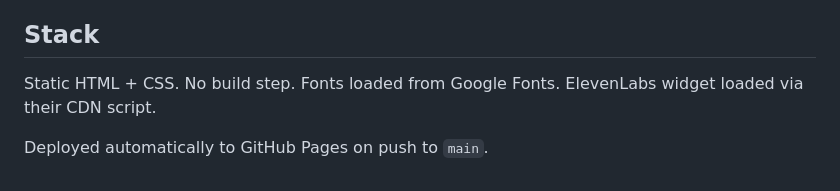
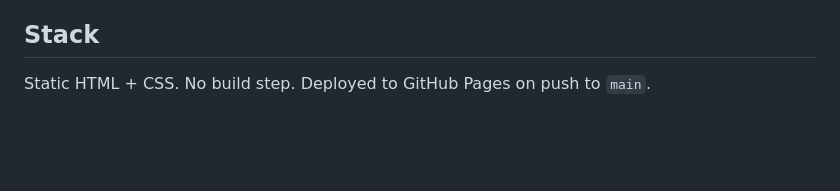
Before and after one commit to localwolfpackai/stealth-the-lab, a Markdown page: README.md, the part around one of its changes. Drawn GitHub-style; blank space fills up the shorter version.

```diff
--- a/README.md
+++ b/README.md
@@ -36,6 +23,4 @@ archive/            — Earlier iterations (not deployed)
 
 ## Stack
 
-Static HTML + CSS. No build step. Fonts loaded from Google Fonts. ElevenLabs widget loaded via their CDN script.
-
-Deployed automatically to GitHub Pages on push to `main`.
+Static HTML + CSS. No build step. Deployed to GitHub Pages on push to `main`.
```
Also changed, not shown: other parts of README.md (+7 -20 lines), screenshot-aj.png (added), screenshot-lab.png, screenshot-twin.png (deleted), 3 other files.
